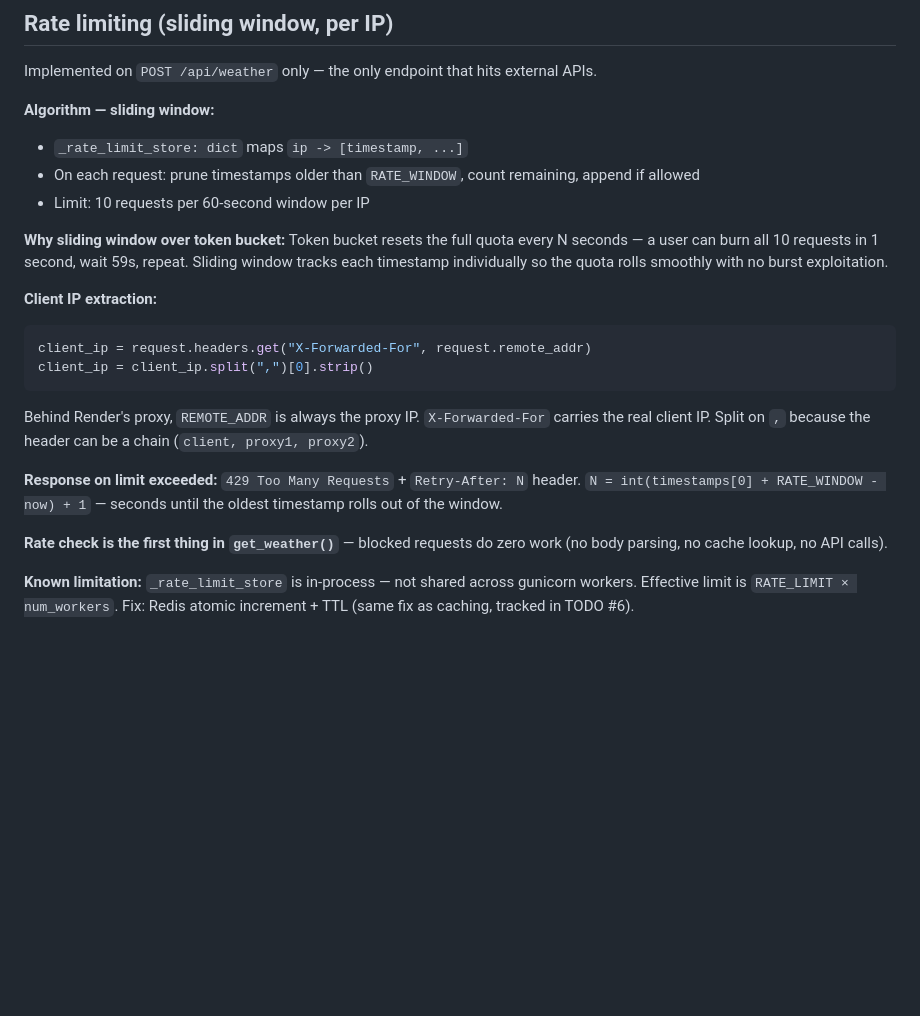
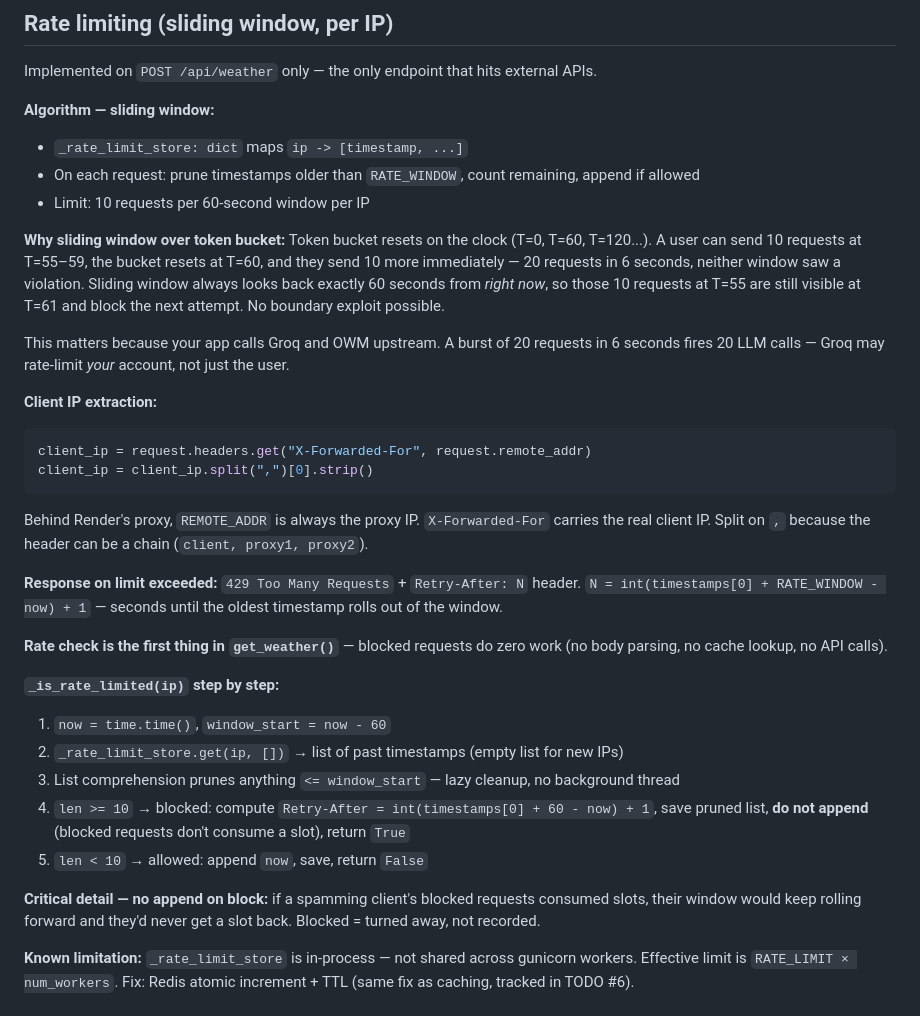
Before and after one commit to ImohitI/weather-app, a Markdown page: CLAUDE.md, the part around the change. Rendered like a GitHub page; blank space fills up the shorter version.

Commit message:
rate limit token bucket vs sliding window

````diff
--- a/CLAUDE.md
+++ b/CLAUDE.md
@@ -159,7 +159,9 @@ Implemented on `POST /api/weather` only — the only endpoint that hits external
 - Limit: 10 requests per 60-second window per IP
 
 **Why sliding window over token bucket:**
-Token bucket resets the full quota every N seconds — a user can burn all 10 requests in 1 second, wait 59s, repeat. Sliding window tracks each timestamp individually so the quota rolls smoothly with no burst exploitation.
+Token bucket resets on the clock (T=0, T=60, T=120...). A user can send 10 requests at T=55–59, the bucket resets at T=60, and they send 10 more immediately — 20 requests in 6 seconds, neither window saw a violation. Sliding window always looks back exactly 60 seconds from *right now*, so those 10 requests at T=55 are still visible at T=61 and block the next attempt. No boundary exploit possible.
+
+This matters because your app calls Groq and OWM upstream. A burst of 20 requests in 6 seconds fires 20 LLM calls — Groq may rate-limit *your* account, not just the user.
 
 **Client IP extraction:**
 ```python
@@ -171,6 +173,15 @@ Behind Render's proxy, `REMOTE_ADDR` is always the proxy IP. `X-Forwarded-For` c
 **Response on limit exceeded:** `429 Too Many Requests` + `Retry-After: N` header. `N = int(timestamps[0] + RATE_WINDOW - now) + 1` — seconds until the oldest timestamp rolls out of the window.
 
 **Rate check is the first thing in `get_weather()`** — blocked requests do zero work (no body parsing, no cache lookup, no API calls).
+
+**`_is_rate_limited(ip)` step by step:**
+1. `now = time.time()`, `window_start = now - 60`
+2. `_rate_limit_store.get(ip, [])` → list of past timestamps (empty list for new IPs)
+3. List comprehension prunes anything `<= window_start` — lazy cleanup, no background thread
+4. `len >= 10` → blocked: compute `Retry-After = int(timestamps[0] + 60 - now) + 1`, save pruned list, **do not append** (blocked requests don't consume a slot), return `True`
+5. `len < 10` → allowed: append `now`, save, return `False`
+
+**Critical detail — no append on block:** if a spamming client's blocked requests consumed slots, their window would keep rolling forward and they'd never get a slot back. Blocked = turned away, not recorded.
 
 **Known limitation:** `_rate_limit_store` is in-process — not shared across gunicorn workers. Effective limit is `RATE_LIMIT × num_workers`. Fix: Redis atomic increment + TTL (same fix as caching, tracked in TODO #6).
 
````
